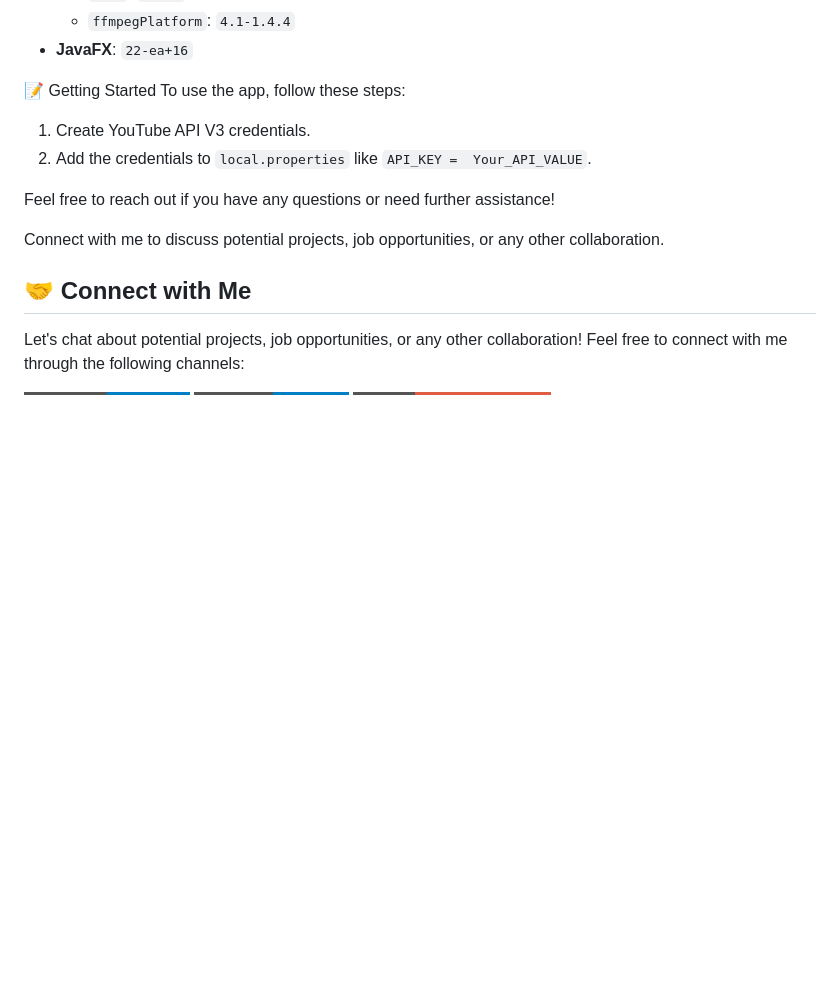
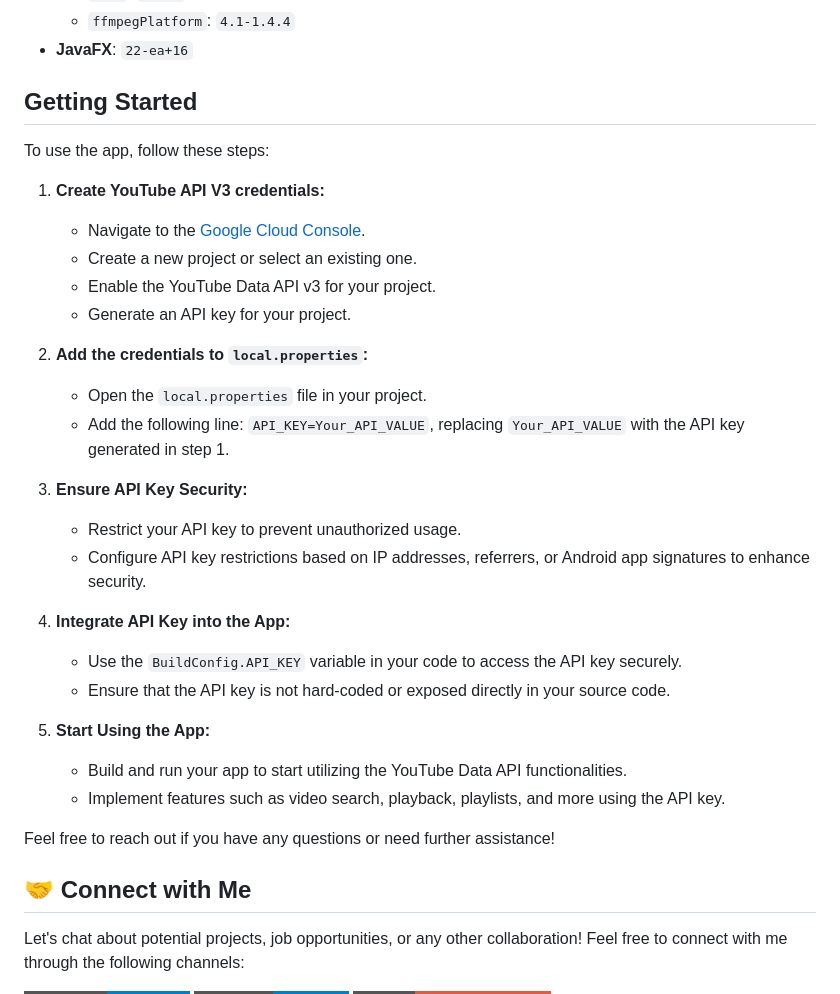
Before and after one commit to KhubaibKhan4/Youtube-Clone-KMP, a Markdown page: README.MD, the part around one of its changes. Rendered like a GitHub page; badges without logos; blank space fills up the shorter version.

Commit message:
Setup Guide Updated (#331)

```diff
--- a/README.MD
+++ b/README.MD
@@ -99,18 +99,36 @@ Do you wanna Convert your thoughts into Physicall & Successfull Project Then I'm
   - `ffmpegPlatform`: `4.1-1.4.4`
 - **JavaFX**: `22-ea+16`
 
-📝 Getting Started
+## Getting Started
+
 To use the app, follow these steps:
 
-1. Create YouTube API V3 credentials.
-2. Add the credentials to `local.properties` like  `API_KEY =  Your_API_VALUE`.
+1. **Create YouTube API V3 credentials:**
+   - Navigate to the [Google Cloud Console](https://console.cloud.google.com/).
+   - Create a new project or select an existing one.
+   - Enable the YouTube Data API v3 for your project.
+   - Generate an API key for your project.
+
+2. **Add the credentials to `local.properties`:**
+   - Open the `local.properties` file in your project.
+   - Add the following line: `API_KEY=Your_API_VALUE`, replacing `Your_API_VALUE` with the API key generated in step 1.
+
+3. **Ensure API Key Security:**
+   - Restrict your API key to prevent unauthorized usage.
+   - Configure API key restrictions based on IP addresses, referrers, or Android app signatures to enhance security.
+
+4. **Integrate API Key into the App:**
+   - Use the `BuildConfig.API_KEY` variable in your code to access the API key securely.
+   - Ensure that the API key is not hard-coded or exposed directly in your source code.
+
+5. **Start Using the App:**
+   - Build and run your app to start utilizing the YouTube Data API functionalities.
+   - Implement features such as video search, playback, playlists, and more using the API key.
 
 Feel free to reach out if you have any questions or need further assistance!
 
+## 🤝 Connect with Me
 
-Connect with me to discuss potential projects, job opportunities, or any other collaboration.
-
-## 🤝 Connect with Me
 Let's chat about potential projects, job opportunities, or any other collaboration! Feel free to connect with me through the following channels:
 
 [![LinkedIn](https://img.shields.io/badge/LinkedIn-Connect-blue?style=for-the-badge&logo=linkedin)](https://www.linkedin.com/in/khubaibkhandev)
```
Also changed, not shown: other parts of README.MD (+2 -2 lines).
